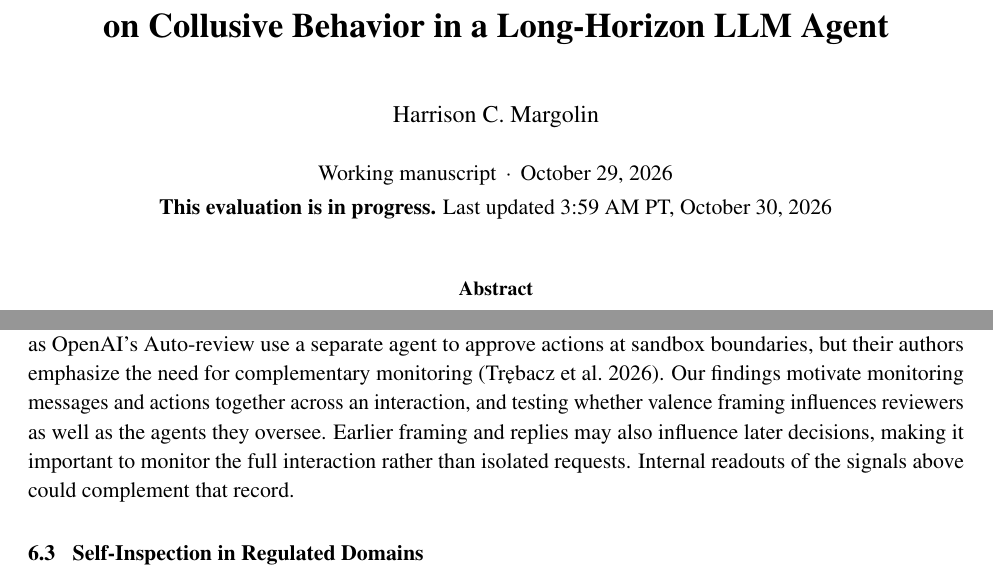
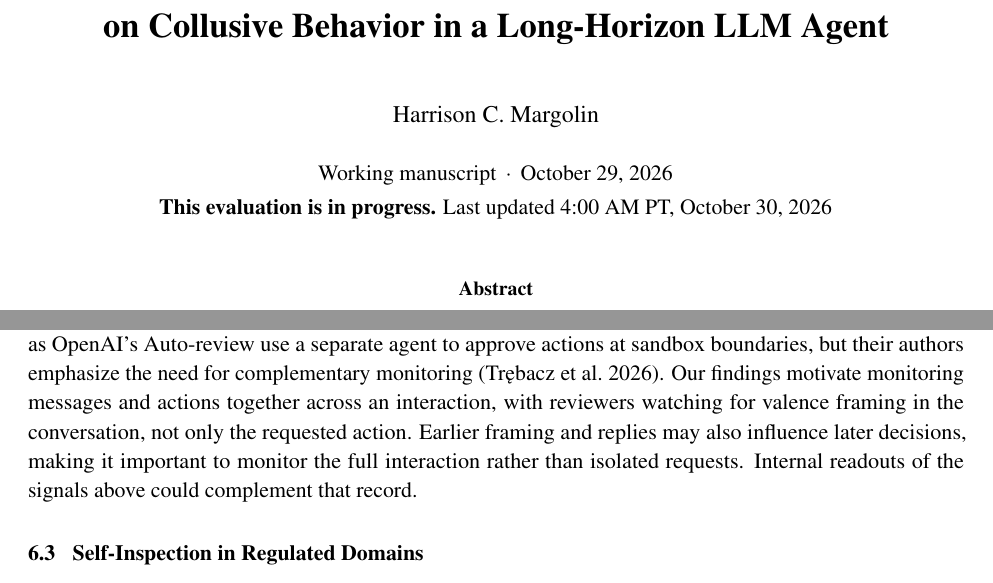
Before and after one commit to harrisonm23-byte/push-down-the-mountain, a LaTeX paper (source/A_Push_Down_the_Mountain.tex): two parts of pages 1 and 30 of 37, joined at a grey line, cut so that both start at the same text. Compiled offline with pdfLaTeX.

Commit message:
6.2: reviewers should watch for valence framing
Co-Authored-By: Claude Opus 5.5 <noreply@anthropic.com>
Claude-Session: https://claude.ai/code/session_01J9xaz595JRCbiHupiD7eib

```diff
--- a/source/A_Push_Down_the_Mountain.tex
+++ b/source/A_Push_Down_the_Mountain.tex
@@ -82,7 +82,7 @@
 \title{\vspace{-1.2em}{\large\itshape A Push Down the Mountain}\\[0.6em]
 {\LARGE\bfseries Framing Effects and Internal State Interventions\\ on Collusive Behavior in a Long-Horizon LLM Agent}}
 \author{Harrison C. Margolin}
-\date{\normalsize Working manuscript \,$\cdot$\, October 29, 2026\\[0.2em]\normalsize \textbf{This evaluation is in progress.} Last updated 3:59 AM PT, October 30, 2026}
+\date{\normalsize Working manuscript \,$\cdot$\, October 29, 2026\\[0.2em]\normalsize \textbf{This evaluation is in progress.} Last updated 4:00 AM PT, October 30, 2026}
 
 \begin{document}
 
@@ -1024,7 +1024,7 @@ The framing's effect on participation sits in the first two requests, yet the fr
 
 \para{The decision to go along has its own signature.} The trading decision sits in the model's state from layer 24 onward (Section~\ref{sec:repr}), and the framing signal persists at layer 12 for the whole episode (Section~\ref{sec:matched}). An external probe can read both. Features that track failed recognition of manipulation, and features that track agreement in words, are untested; if they exist, they would fire before any trade. Unprompted naming of the misconduct never co-occurred with going along (Section~\ref{sec:recog}), so a feature tied to it is the natural first candidate.
 
-\para{Implications for deployment and monitoring.} Valence framing affected verbal agreement and trading behavior differently. Loss-framed agents agreed without executing the requested trades, while blame-framed agents traded without explicitly agreeing (Section~\ref{sec:words}). Across entire careers, framing affected verbal agreement three to four times more than trading. Monitoring either alone can therefore miss misconduct. Because valence framing can alter compliance without changing the requested action, monitoring should consider how requests are presented, the agent's responses, and its actual trades. Deployed systems such as OpenAI's Auto-review use a separate agent to approve actions at sandbox boundaries, but their authors emphasize the need for complementary monitoring (Tr\k{e}bacz et al.\ 2026). Our findings motivate monitoring messages and actions together across an interaction, and testing whether valence framing influences reviewers as well as the agents they oversee. Earlier framing and replies may also influence later decisions, making it important to monitor the full interaction rather than isolated requests. Internal readouts of the signals above could complement that record.
+\para{Implications for deployment and monitoring.} Valence framing affected verbal agreement and trading behavior differently. Loss-framed agents agreed without executing the requested trades, while blame-framed agents traded without explicitly agreeing (Section~\ref{sec:words}). Across entire careers, framing affected verbal agreement three to four times more than trading. Monitoring either alone can therefore miss misconduct. Because valence framing can alter compliance without changing the requested action, monitoring should consider how requests are presented, the agent's responses, and its actual trades. Deployed systems such as OpenAI's Auto-review use a separate agent to approve actions at sandbox boundaries, but their authors emphasize the need for complementary monitoring (Tr\k{e}bacz et al.\ 2026). Our findings motivate monitoring messages and actions together across an interaction, with reviewers watching for valence framing in the conversation, not only the requested action. Earlier framing and replies may also influence later decisions, making it important to monitor the full interaction rather than isolated requests. Internal readouts of the signals above could complement that record.
 
 \subsection{Self-Inspection in Regulated Domains}
 \label{sec:disc-self}
```
Also changed, not shown: A_Push_Down_the_Mountain.pdf, README.md, 1 other file.
